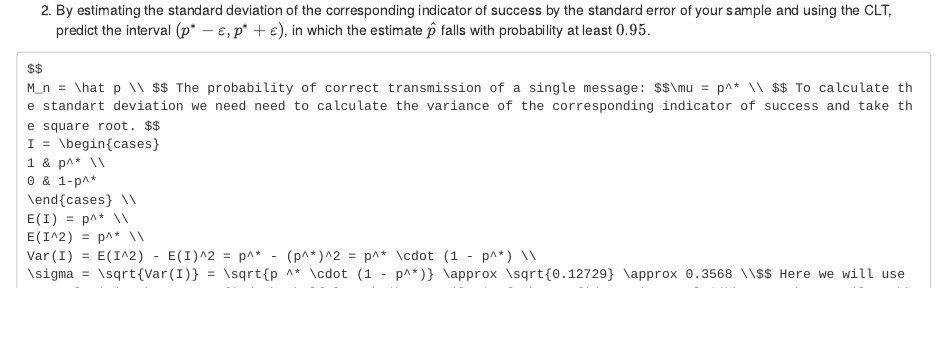
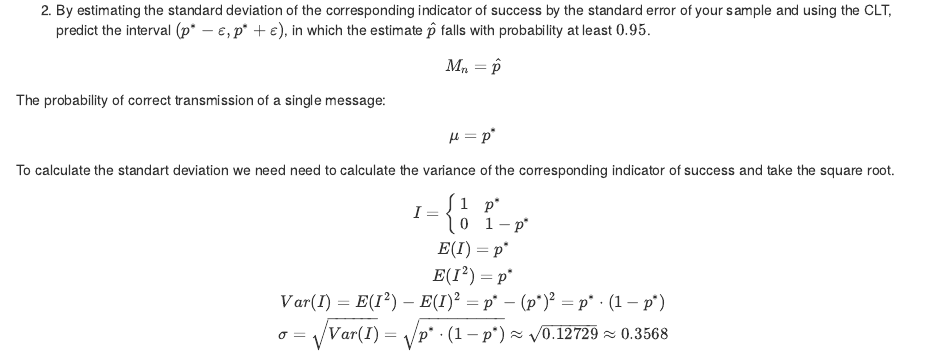
Before and after one commit to maslenchenko/p-and-s-lab2, an R Markdown document (Lab2-2022-Name1-Name2-Name3.Rmd): the page in a window 1100 px wide, from 1080 px down. Rendered offline with R 4.5, knitr and Pandoc, with nearby package versions.

Commit message:
updated task 2 with formulas

````diff
--- a/Lab2-2022-Name1-Name2-Name3.Rmd
+++ b/Lab2-2022-Name1-Name2-Name3.Rmd
@@ -58,15 +58,3 @@ $$
 
 2.  By estimating the standard deviation of the corresponding indicator of success by the standard error of your sample and using the CLT, predict the \emph{confidence} interval $(p^*-\varepsilon, p^* + \varepsilon)$, in which the estimate $\hat p$ falls with probability at least $0.95$.
 
-```{=html}
-<!-- -->
-```
-    $$
-    M_n = \hat p \\ $$ The probability of correct transmission of a single message: $$\mu = p^* \\ $$ To calculate the standart deviation we need need to calculate the variance of the corresponding indicator of success and take the square root. $$
-    I = \begin{cases}
-    1 & p^* \\
-    0 & 1-p^*
-    \end{cases} \\
-    E(I) = p^* \\
-    E(I^2) = p^* \\
-    Var(I) = E(I^2) - E(I)^2 = p^* - (p^*)^2 = p^* \cdot (1 - p^*) \\
@@ -77,0 +62,13 @@ $$
+M_n = \hat p
+$$
+
+The probability of correct transmission of a single message:
+
+$$
+\mu = p^*
+$$
+
+To calculate the standart deviation we need need to calculate the variance of the corresponding indicator of success and take the square root.
+
+$$
+I = \begin{cases}1 & p^* \\0 & 1-p^*\end{cases} \\E(I) = p^* \\E(I^2) = p^* \\Var(I) = E(I^2) - E(I)^2 = p^* - (p^*)^2 = p^* \cdot (1 - p^*) \\\sigma = \sqrt{Var(I)} = \sqrt{p ^* \cdot (1 - p^*)} \approx \sqrt{0.12729} \approx 0.3568 \\
````
Also changed, not shown: Lab2-2022-Name1-Name2-Name3.Rmd (15 more changed lines).
